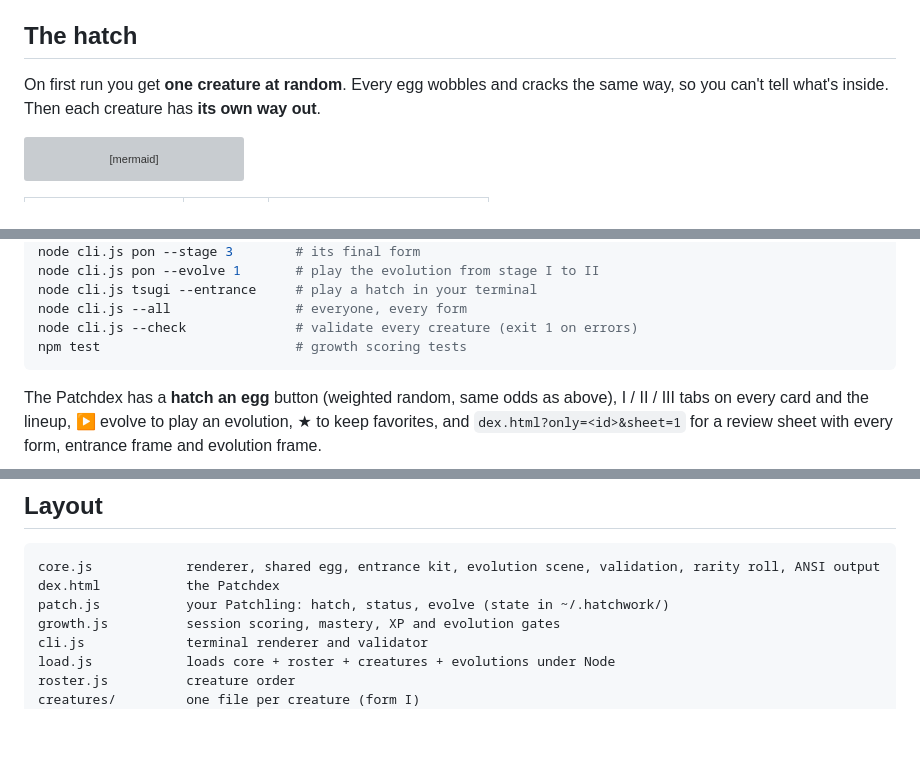
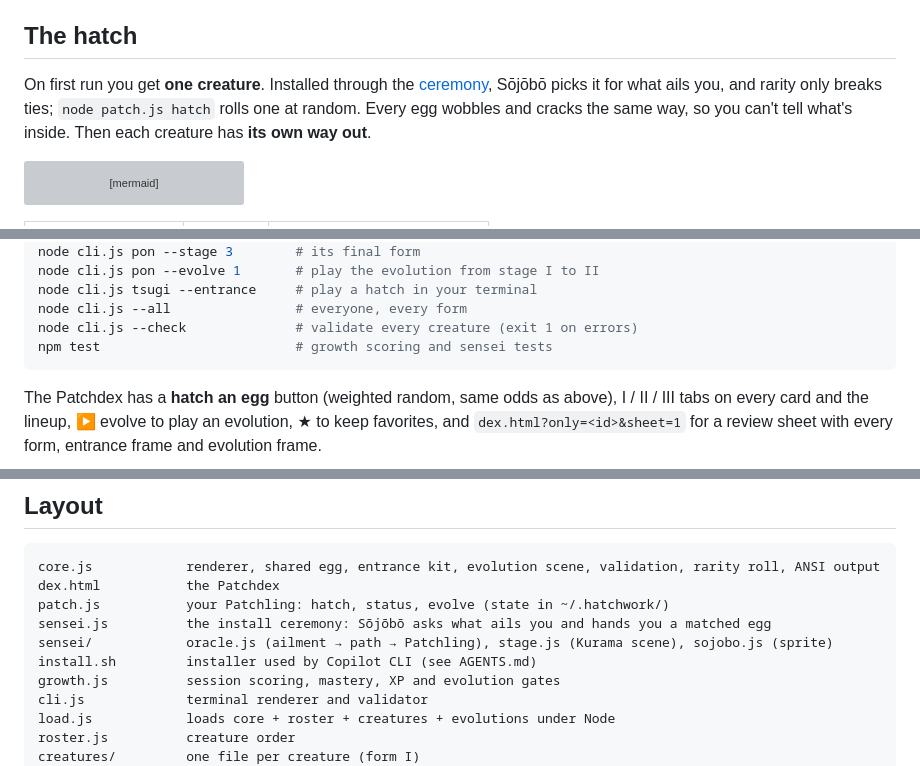
Before and after one commit to sophiagavrila/hatchwork, a Markdown page: README.md, 3 parts joined by grey strips. GitHub-like rendering; blank space fills up the shorter version; grey boxes are pictures that could not be loaded.

````diff
--- a/README.md
+++ b/README.md
@@ -48,7 +94,7 @@ Each creature has moods (`idle`, `blink`, `talk`, `think`, `happy`, `sleep`, `fi
 
 ## The hatch
 
-On first run you get **one creature at random**. Every egg wobbles and cracks the same way, so you can't tell what's inside. Then each creature has **its own way out**.
+On first run you get **one creature**. Installed through the [ceremony](#the-ceremony), Sōjōbō picks it for what ails you, and rarity only breaks ties; `node patch.js hatch` rolls one at random. Every egg wobbles and cracks the same way, so you can't tell what's inside. Then each creature has **its own way out**.
 
 ```mermaid
 flowchart LR
@@ -164,7 +210,7 @@ node cli.js pon --evolve 1       # play the evolution from stage I to II
 node cli.js tsugi --entrance     # play a hatch in your terminal
 node cli.js --all                # everyone, every form
 node cli.js --check              # validate every creature (exit 1 on errors)
-npm test                         # growth scoring tests
+npm test                         # growth scoring and sensei tests
 ```
 
 The Patchdex has a **hatch an egg** button (weighted random, same odds as above), I / II / III tabs on every card and the lineup, ▶ evolve to play an evolution, ★ to keep favorites, and `dex.html?only=<id>&sheet=1` for a review sheet with every form, entrance frame and evolution frame.
@@ -209,6 +255,9 @@ Bar for new creatures: original (inspired by folklore, myth and dev culture; no
 core.js            renderer, shared egg, entrance kit, evolution scene, validation, rarity roll, ANSI output
 dex.html           the Patchdex
 patch.js           your Patchling: hatch, status, evolve (state in ~/.hatchwork/)
+sensei.js          the install ceremony: Sōjōbō asks what ails you and hands you a matched egg
+sensei/            oracle.js (ailment → path → Patchling), stage.js (Kurama scene), sojobo.js (sprite)
+install.sh         installer used by Copilot CLI (see AGENTS.md)
 growth.js          session scoring, mastery, XP and evolution gates
 cli.js             terminal renderer and validator
 load.js            loads core + roster + creatures + evolutions under Node
````
Also changed, not shown: other parts of README.md (+46 -0 lines), AGENTS.md (added, +27 -0 lines), docs/media/sensei.png (added), 7 other files.
